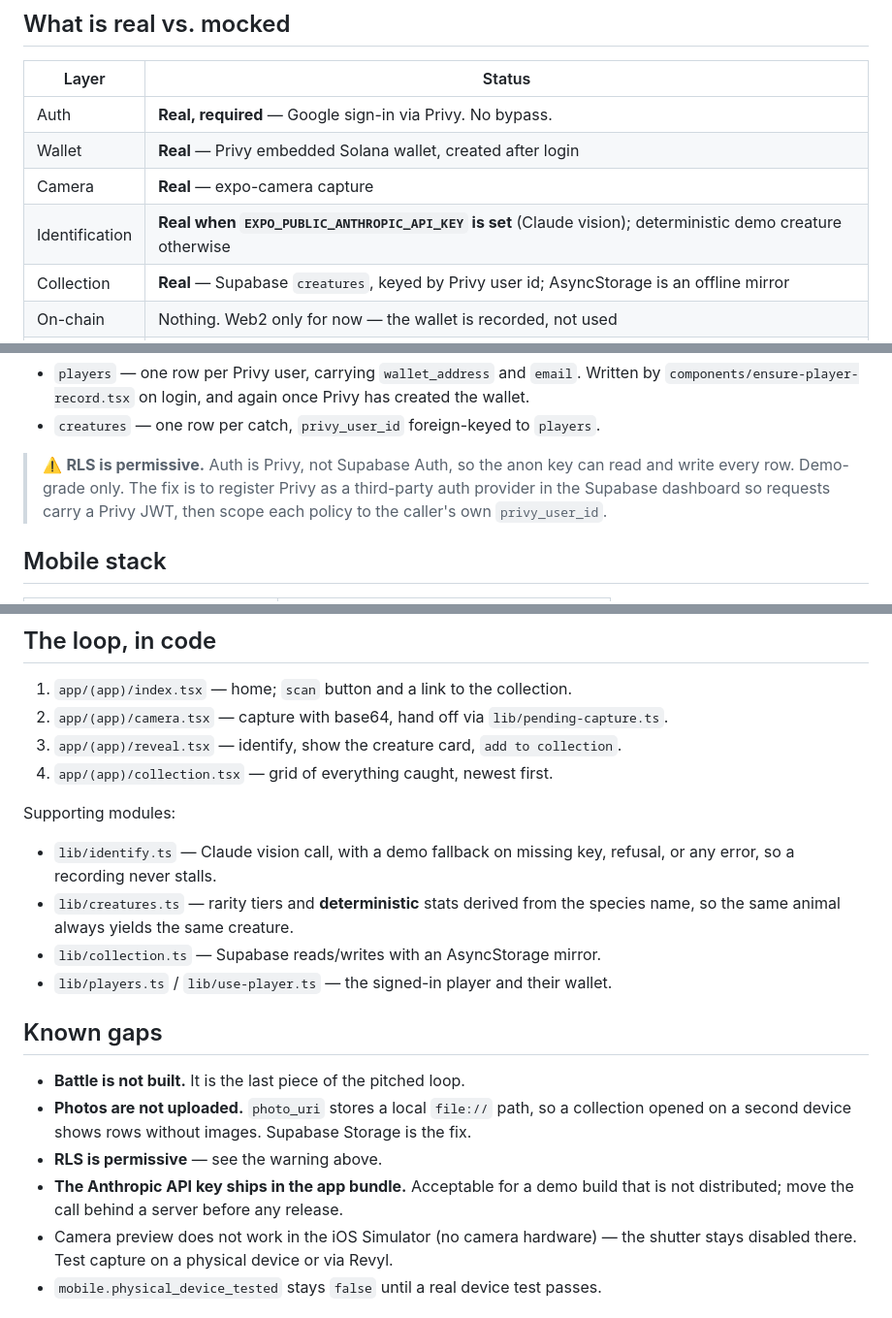
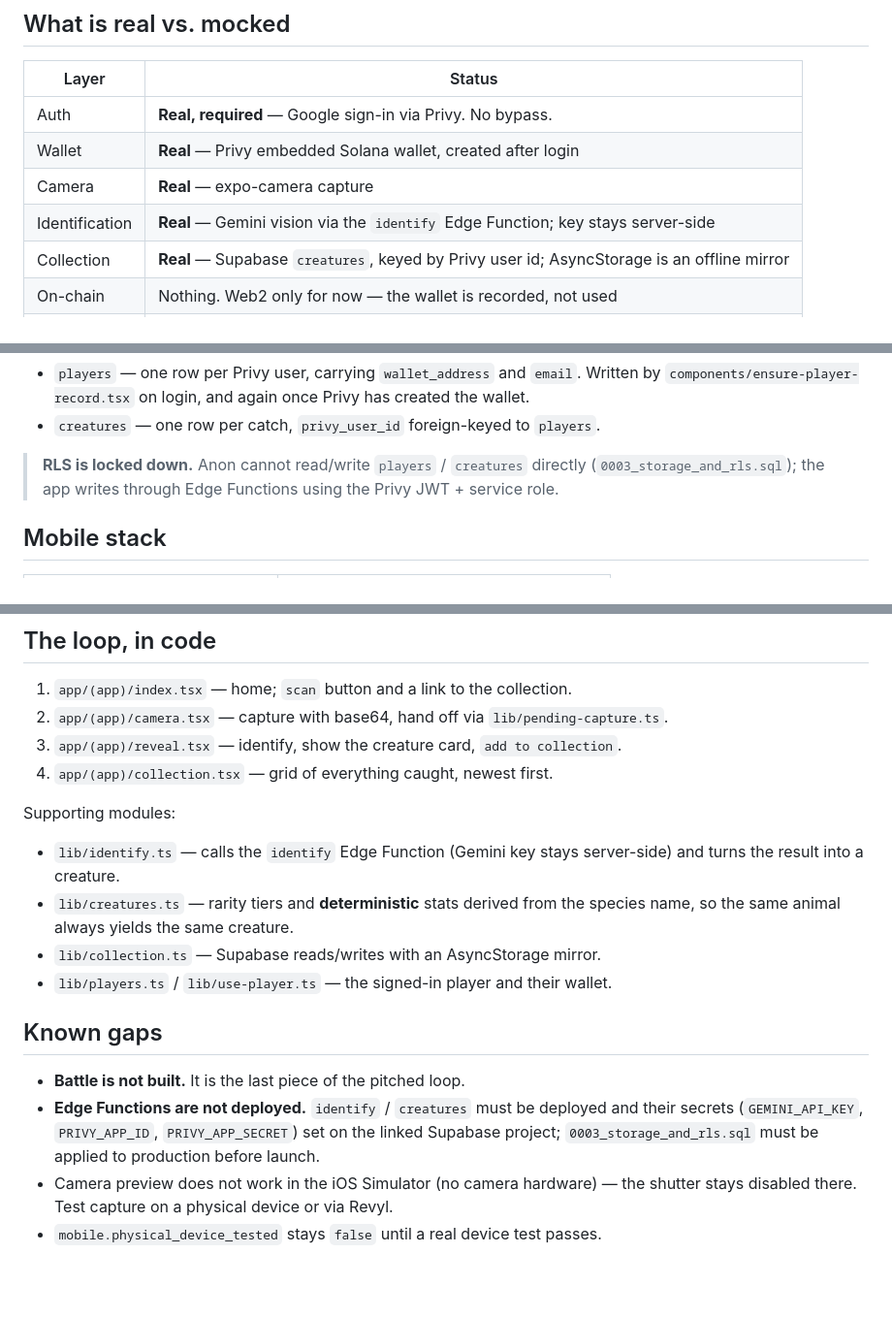
Before and after one commit to notcodesid/Summon, a Markdown page: .superstack/build-context.md, 3 parts joined by grey strips. Shown at 97% size. Rendered like a GitHub page; blank space fills up the shorter version.

Commit message:
remove stale claude docs

```diff
--- a/.superstack/build-context.md
+++ b/.superstack/build-context.md
@@ -28,7 +28,7 @@ submitted. Deliberately no backend and no smart contract.
 | Auth           | **Real, required** — Google sign-in via Privy. No bypass.     |
 | Wallet         | **Real** — Privy embedded Solana wallet, created after login  |
 | Camera         | **Real** — expo-camera capture                                |
-| Identification | **Real when `EXPO_PUBLIC_ANTHROPIC_API_KEY` is set** (Claude vision); deterministic demo creature otherwise |
+| Identification | **Real** — Gemini vision via the `identify` Edge Function; key stays server-side |
 | Collection     | **Real** — Supabase `creatures`, keyed by Privy user id; AsyncStorage is an offline mirror |
 | On-chain       | Nothing. Web2 only for now — the wallet is recorded, not used |
 | Battle         | Not built yet                                                 |
@@ -52,10 +52,9 @@ psql "$DATABASE_URL" -f supabase/migrations/0001_players_and_creatures.sql
   Privy has created the wallet.
 - `creatures` — one row per catch, `privy_user_id` foreign-keyed to `players`.
 
-> ⚠️ **RLS is permissive.** Auth is Privy, not Supabase Auth, so the anon key
-> can read and write every row. Demo-grade only. The fix is to register Privy
-> as a third-party auth provider in the Supabase dashboard so requests carry a
-> Privy JWT, then scope each policy to the caller's own `privy_user_id`.
+> **RLS is locked down.** Anon cannot read/write `players` / `creatures`
+> directly (`0003_storage_and_rls.sql`); the app writes through Edge Functions
+> using the Privy JWT + service role.
 
 ## Mobile stack
 
@@ -74,8 +73,8 @@ psql "$DATABASE_URL" -f supabase/migrations/0001_players_and_creatures.sql
 
 Supporting modules:
 
-- `lib/identify.ts` — Claude vision call, with a demo fallback on missing key,
-  refusal, or any error, so a recording never stalls.
+- `lib/identify.ts` — calls the `identify` Edge Function (Gemini key stays
+  server-side) and turns the result into a creature.
 - `lib/creatures.ts` — rarity tiers and **deterministic** stats derived from the
   species name, so the same animal always yields the same creature.
 - `lib/collection.ts` — Supabase reads/writes with an AsyncStorage mirror.
@@ -84,12 +83,10 @@ Supporting modules:
 ## Known gaps
 
 - **Battle is not built.** It is the last piece of the pitched loop.
-- **Photos are not uploaded.** `photo_uri` stores a local `file://` path, so a
-  collection opened on a second device shows rows without images. Supabase
-  Storage is the fix.
-- **RLS is permissive** — see the warning above.
-- **The Anthropic API key ships in the app bundle.** Acceptable for a demo build
-  that is not distributed; move the call behind a server before any release.
+- **Edge Functions are not deployed.** `identify` / `creatures` must be deployed
+  and their secrets (`GEMINI_API_KEY`, `PRIVY_APP_ID`, `PRIVY_APP_SECRET`) set
+  on the linked Supabase project; `0003_storage_and_rls.sql` must be applied to
+  production before launch.
 - Camera preview does not work in the iOS Simulator (no camera hardware) — the
   shutter stays disabled there. Test capture on a physical device or via Revyl.
 - `mobile.physical_device_tested` stays `false` until a real device test passes.
```
Also changed, not shown: PLAN.md (+0 -1 lines).
